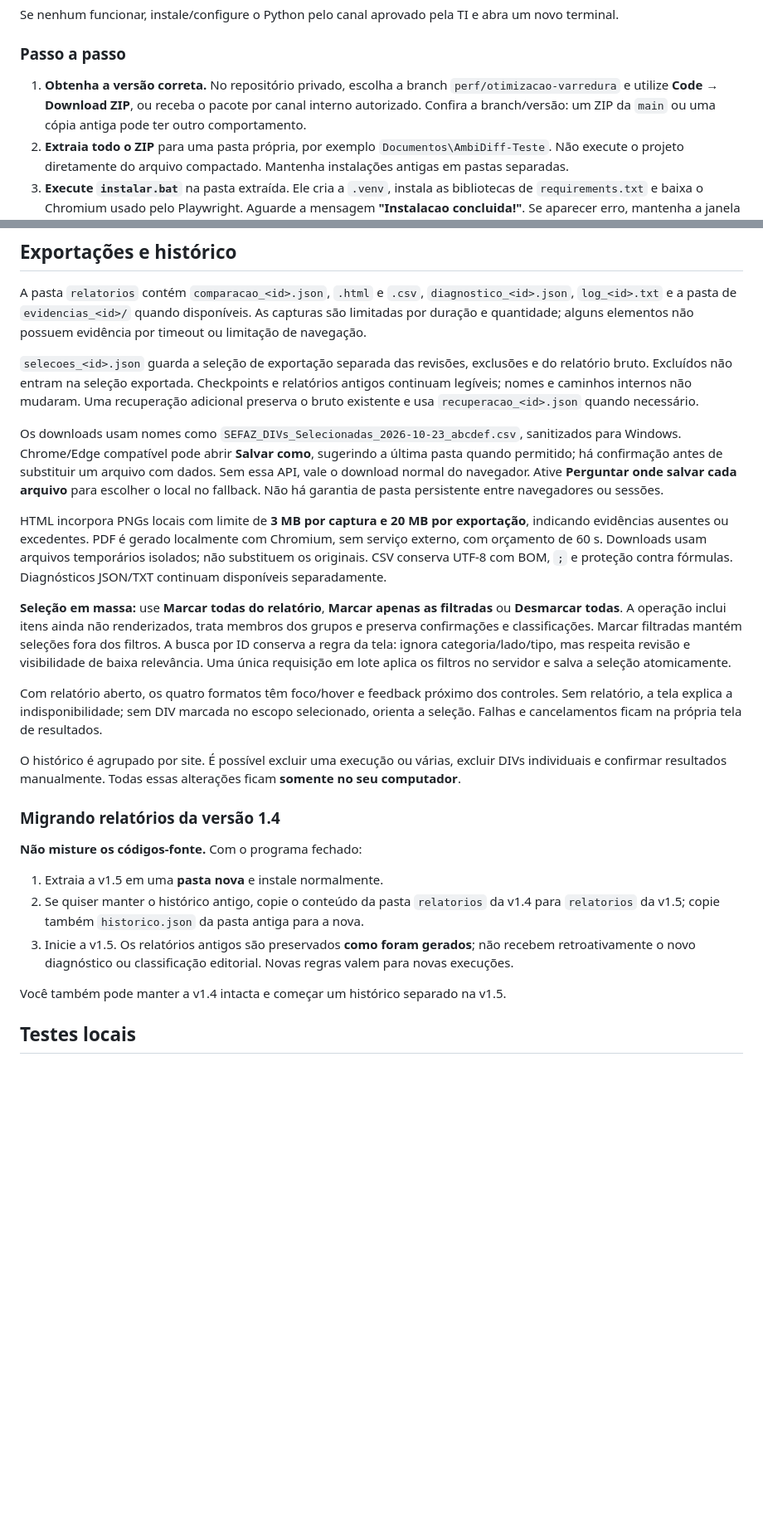
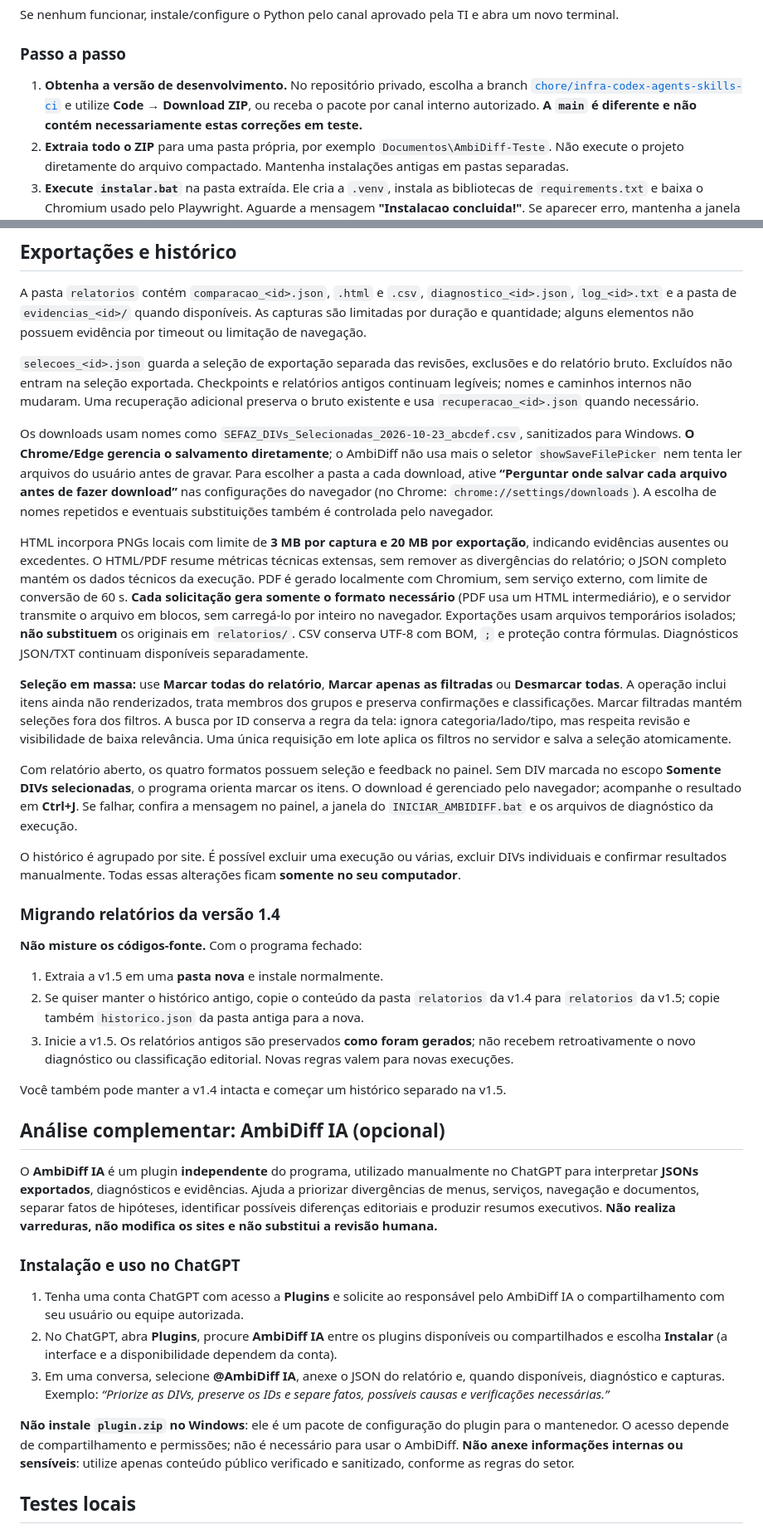
Before and after one commit to vinicius-antunes/AmbiDiff, a Markdown page: README.md, 2 parts joined by grey strips. Shown at 83% size. GitHub-like rendering; blank space fills up the shorter version.

```diff
--- a/README.md
+++ b/README.md
@@ -49,7 +51,7 @@ Se nenhum funcionar, instale/configure o Python pelo canal aprovado pela TI e ab
 
 ### Passo a passo
 
-1. **Obtenha a versão correta.** No repositório privado, escolha a branch `perf/otimizacao-varredura` e utilize **Code → Download ZIP**, ou receba o pacote por canal interno autorizado. Confira a branch/versão: um ZIP da `main` ou uma cópia antiga pode ter outro comportamento.
+1. **Obtenha a versão de desenvolvimento.** No repositório privado, escolha a branch [`chore/infra-codex-agents-skills-ci`](https://github.com/vinicius-antunes/AmbiDiff/tree/chore/infra-codex-agents-skills-ci) e utilize **Code → Download ZIP**, ou receba o pacote por canal interno autorizado. **A `main` é diferente e não contém necessariamente estas correções em teste.**
 2. **Extraia todo o ZIP** para uma pasta própria, por exemplo `Documentos\AmbiDiff-Teste`. Não execute o projeto diretamente do arquivo compactado. Mantenha instalações antigas em pastas separadas.
 3. **Execute `instalar.bat`** na pasta extraída. Ele cria a `.venv`, instala as bibliotecas de `requirements.txt` e baixa o Chromium usado pelo Playwright. Aguarde a mensagem **"Instalacao concluida!"**. Se aparecer erro, mantenha a janela aberta e anote as últimas mensagens.
 4. **Execute `INICIAR_AMBIDIFF.bat`** na mesma pasta. Ele utiliza o Python da `.venv` e inicia o servidor local. **Não feche a janela preta** enquanto estiver usando o AmbiDiff.
@@ -229,13 +232,13 @@ A pasta `relatorios` contém `comparacao_<id>.json`, `.html` e `.csv`, `diagnost
 
 `selecoes_<id>.json` guarda a seleção de exportação separada das revisões, exclusões e do relatório bruto. Excluídos não entram na seleção exportada. Checkpoints e relatórios antigos continuam legíveis; nomes e caminhos internos não mudaram. Uma recuperação adicional preserva o bruto existente e usa `recuperacao_<id>.json` quando necessário.
 
-Os downloads usam nomes como `SEFAZ_DIVs_Selecionadas_2026-10-23_abcdef.csv`, sanitizados para Windows. Chrome/Edge compatível pode abrir **Salvar como**, sugerindo a última pasta quando permitido; há confirmação antes de substituir um arquivo com dados. Sem essa API, vale o download normal do navegador. Ative **Perguntar onde salvar cada arquivo** para escolher o local no fallback. Não há garantia de pasta persistente entre navegadores ou sessões.
+Os downloads usam nomes como `SEFAZ_DIVs_Selecionadas_2026-10-23_abcdef.csv`, sanitizados para Windows. **O Chrome/Edge gerencia o salvamento diretamente**; o AmbiDiff não usa mais o seletor `showSaveFilePicker` nem tenta ler arquivos do usuário antes de gravar. Para escolher a pasta a cada download, ative **“Perguntar onde salvar cada arquivo antes de fazer download”** nas configurações do navegador (no Chrome: `chrome://settings/downloads`). A escolha de nomes repetidos e eventuais substituições também é controlada pelo navegador.
 
-HTML incorpora PNGs locais com limite de **3 MB por captura e 20 MB por exportação**, indicando evidências ausentes ou excedentes. PDF é gerado localmente com Chromium, sem serviço externo, com orçamento de 60 s. Downloads usam arquivos temporários isolados; não substituem os originais. CSV conserva UTF-8 com BOM, `;` e proteção contra fórmulas. Diagnósticos JSON/TXT continuam disponíveis separadamente.
+HTML incorpora PNGs locais com limite de **3 MB por captura e 20 MB por exportação**, indicando evidências ausentes ou excedentes. O HTML/PDF resume métricas técnicas extensas, sem remover as divergências do relatório; o JSON completo mantém os dados técnicos da execução. PDF é gerado localmente com Chromium, sem serviço externo, com limite de conversão de 60 s. **Cada solicitação gera somente o formato necessário** (PDF usa um HTML intermediário), e o servidor transmite o arquivo em blocos, sem carregá-lo por inteiro no navegador. Exportações usam arquivos temporários isolados; **não substituem** os originais em `relatorios/`. CSV conserva UTF-8 com BOM, `;` e proteção contra fórmulas. Diagnósticos JSON/TXT continuam disponíveis separadamente.
 
 **Seleção em massa:** use **Marcar todas do relatório**, **Marcar apenas as filtradas** ou **Desmarcar todas**. A operação inclui itens ainda não renderizados, trata membros dos grupos e preserva confirmações e classificações. Marcar filtradas mantém seleções fora dos filtros. A busca por ID conserva a regra da tela: ignora categoria/lado/tipo, mas respeita revisão e visibilidade de baixa relevância. Uma única requisição em lote aplica os filtros no servidor e salva a seleção atomicamente.
 
-Com relatório aberto, os quatro formatos têm foco/hover e feedback próximo dos controles. Sem relatório, a tela explica a indisponibilidade; sem DIV marcada no escopo selecionado, orienta a seleção. Falhas e cancelamentos ficam na própria tela de resultados.
+Com relatório aberto, os quatro formatos possuem seleção e feedback no painel. Sem DIV marcada no escopo **Somente DIVs selecionadas**, o programa orienta marcar os itens. O download é gerenciado pelo navegador; acompanhe o resultado em **Ctrl+J**. Se falhar, confira a mensagem no painel, a janela do `INICIAR_AMBIDIFF.bat` e os arquivos de diagnóstico da execução.
 
 O histórico é agrupado por site. É possível excluir uma execução ou várias, excluir DIVs individuais e confirmar resultados manualmente. Todas essas alterações ficam **somente no seu computador**.
 
@@ -248,6 +251,18 @@ O histórico é agrupado por site. É possível excluir uma execução ou vária
 3. Inicie a v1.5. Os relatórios antigos são preservados **como foram gerados**; não recebem retroativamente o novo diagnóstico ou classificação editorial. Novas regras valem para novas execuções.
 
 Você também pode manter a v1.4 intacta e começar um histórico separado na v1.5.
+
+## Análise complementar: AmbiDiff IA (opcional)
+
+O **AmbiDiff IA** é um plugin **independente** do programa, utilizado manualmente no ChatGPT para interpretar **JSONs exportados**, diagnósticos e evidências. Ajuda a priorizar divergências de menus, serviços, navegação e documentos, separar fatos de hipóteses, identificar possíveis diferenças editoriais e produzir resumos executivos. **Não realiza varreduras, não modifica os sites e não substitui a revisão humana.**
+
+### Instalação e uso no ChatGPT
+
+1. Tenha uma conta ChatGPT com acesso a **Plugins** e solicite ao responsável pelo AmbiDiff IA o compartilhamento com seu usuário ou equipe autorizada.
+2. No ChatGPT, abra **Plugins**, procure **AmbiDiff IA** entre os plugins disponíveis ou compartilhados e escolha **Instalar** (a interface e a disponibilidade dependem da conta).
+3. Em uma conversa, selecione **@AmbiDiff IA**, anexe o JSON do relatório e, quando disponíveis, diagnóstico e capturas. Exemplo: *“Priorize as DIVs, preserve os IDs e separe fatos, possíveis causas e verificações necessárias.”*
+
+**Não instale `plugin.zip` no Windows**: ele é um pacote de configuração do plugin para o mantenedor. O acesso depende de compartilhamento e permissões; não é necessário para usar o AmbiDiff. **Não anexe informações internas ou sensíveis**: utilize apenas conteúdo público verificado e sanitizado, conforme as regras do setor.
 
 ## Testes locais
 
```
Also changed, not shown: other parts of README.md (+32 -13 lines).
